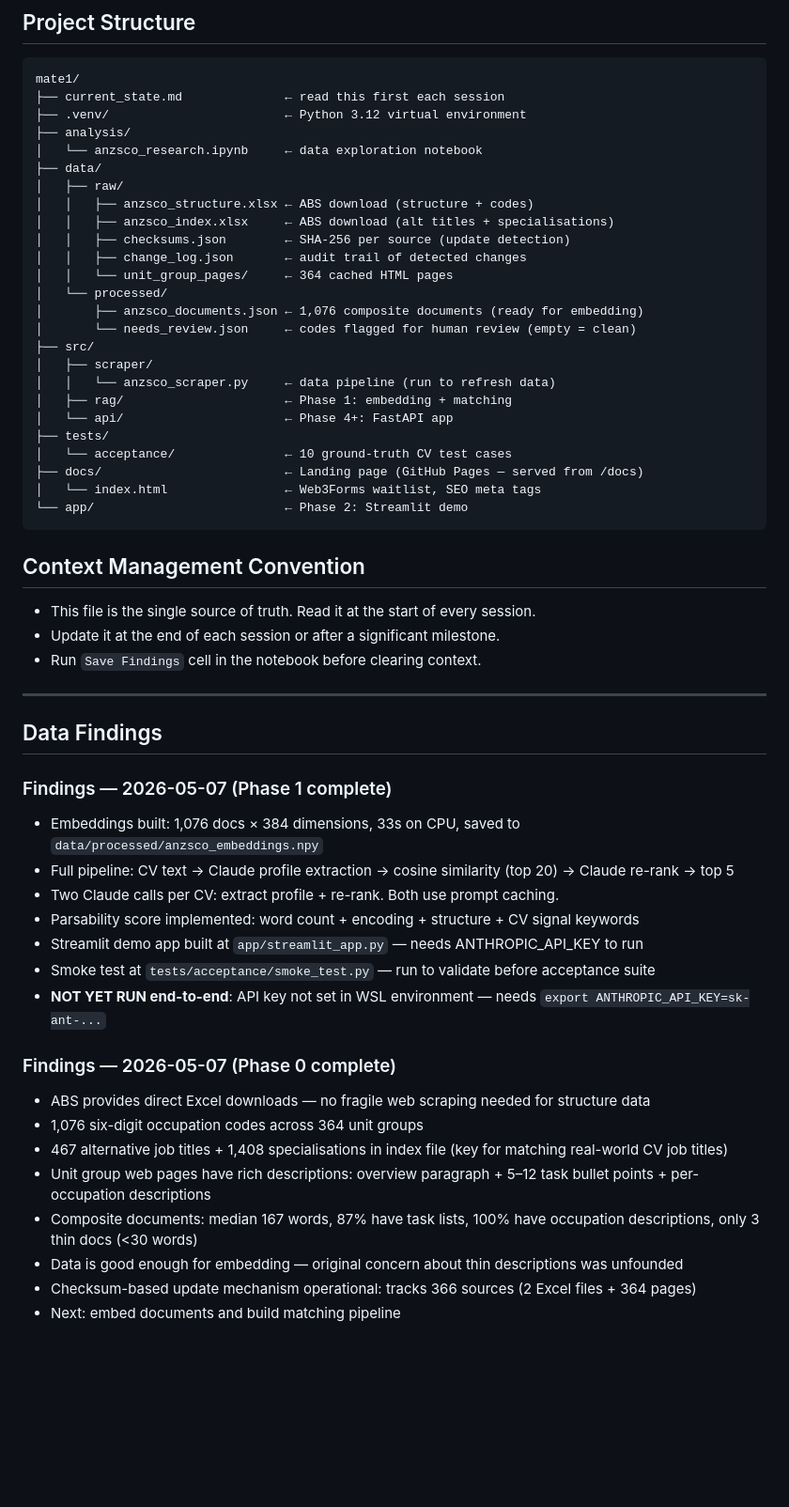
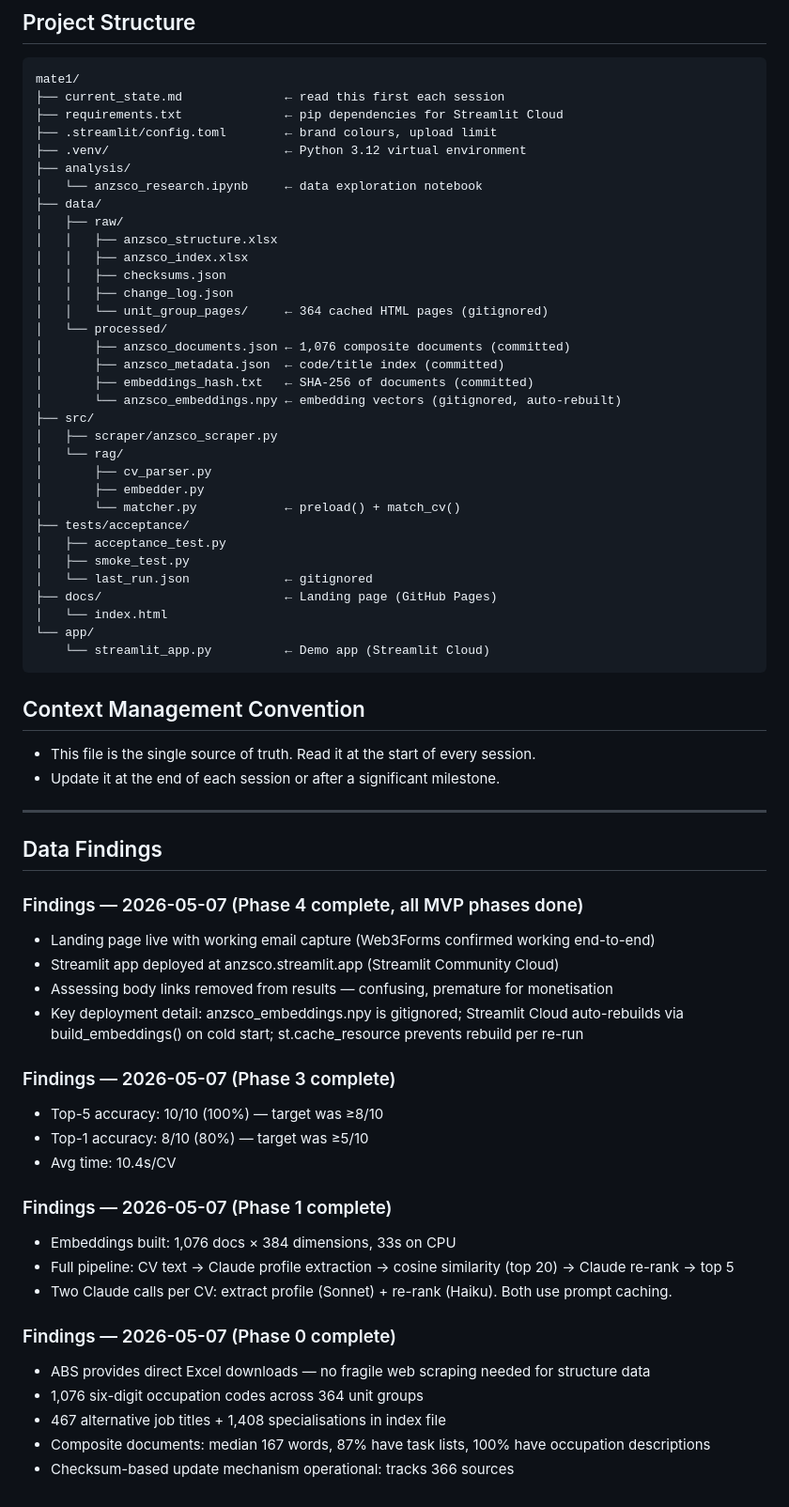
Before and after one commit to kzkvh2/ANZSCO, a Markdown page: current_state.md, the part around one of its changes. Shown at 94% size. Drawn GitHub-style; blank space fills up the shorter version.

Commit message:
Update current_state.md — all phases complete, both products live

````diff
--- a/current_state.md
+++ b/current_state.md
@@ -120,55 +133,66 @@ Simple public page to validate demand. Not the full product.
 ```
 mate1/
 ├── current_state.md              ← read this first each session
+├── requirements.txt              ← pip dependencies for Streamlit Cloud
+├── .streamlit/config.toml        ← brand colours, upload limit
 ├── .venv/                        ← Python 3.12 virtual environment
 ├── analysis/
 │   └── anzsco_research.ipynb     ← data exploration notebook
 ├── data/
 │   ├── raw/
-│   │   ├── anzsco_structure.xlsx ← ABS download (structure + codes)
-│   │   ├── anzsco_index.xlsx     ← ABS download (alt titles + specialisations)
-│   │   ├── checksums.json        ← SHA-256 per source (update detection)
-│   │   ├── change_log.json       ← audit trail of detected changes
-│   │   └── unit_group_pages/     ← 364 cached HTML pages
+│   │   ├── anzsco_structure.xlsx
+│   │   ├── anzsco_index.xlsx
+│   │   ├── checksums.json
+│   │   ├── change_log.json
+│   │   └── unit_group_pages/     ← 364 cached HTML pages (gitignored)
 │   └── processed/
-│       ├── anzsco_documents.json ← 1,076 composite documents (ready for embedding)
-│       └── needs_review.json     ← codes flagged for human review (empty = clean)
+│       ├── anzsco_documents.json ← 1,076 composite documents (committed)
+│       ├── anzsco_metadata.json  ← code/title index (committed)
+│       ├── embeddings_hash.txt   ← SHA-256 of documents (committed)
+│       └── anzsco_embeddings.npy ← embedding vectors (gitignored, auto-rebuilt)
 ├── src/
-│   ├── scraper/
-│   │   └── anzsco_scraper.py     ← data pipeline (run to refresh data)
-│   ├── rag/                      ← Phase 1: embedding + matching
-│   └── api/                      ← Phase 4+: FastAPI app
-├── tests/
-│   └── acceptance/               ← 10 ground-truth CV test cases
-├── docs/                         ← Landing page (GitHub Pages — served from /docs)
-│   └── index.html                ← Web3Forms waitlist, SEO meta tags
-└── app/                          ← Phase 2: Streamlit demo
+│   ├── scraper/anzsco_scraper.py
+│   └── rag/
+│       ├── cv_parser.py
+│       ├── embedder.py
+│       └── matcher.py            ← preload() + match_cv()
+├── tests/acceptance/
+│   ├── acceptance_test.py
+│   ├── smoke_test.py
+│   └── last_run.json             ← gitignored
+├── docs/                         ← Landing page (GitHub Pages)
+│   └── index.html
+└── app/
+    └── streamlit_app.py          ← Demo app (Streamlit Cloud)
 ```
 
 ## Context Management Convention
 - This file is the single source of truth. Read it at the start of every session.
 - Update it at the end of each session or after a significant milestone.
-- Run `Save Findings` cell in the notebook before clearing context.
 
 ---
 
 ## Data Findings
 
+### Findings — 2026-05-07 (Phase 4 complete, all MVP phases done)
+- Landing page live with working email capture (Web3Forms confirmed working end-to-end)
+- Streamlit app deployed at anzsco.streamlit.app (Streamlit Community Cloud)
+- Assessing body links removed from results — confusing, premature for monetisation
+- Key deployment detail: anzsco_embeddings.npy is gitignored; Streamlit Cloud auto-rebuilds via build_embeddings() on cold start; st.cache_resource prevents rebuild per re-run
+
+### Findings — 2026-05-07 (Phase 3 complete)
+- Top-5 accuracy: 10/10 (100%) — target was ≥8/10
+- Top-1 accuracy: 8/10 (80%) — target was ≥5/10
+- Avg time: 10.4s/CV
+
 ### Findings — 2026-05-07 (Phase 1 complete)
-- Embeddings built: 1,076 docs × 384 dimensions, 33s on CPU, saved to `data/processed/anzsco_embeddings.npy`
+- Embeddings built: 1,076 docs × 384 dimensions, 33s on CPU
 - Full pipeline: CV text → Claude profile extraction → cosine similarity (top 20) → Claude re-rank → top 5
-- Two Claude calls per CV: extract profile + re-rank. Both use prompt caching.
-- Parsability score implemented: word count + encoding + structure + CV signal keywords
-- Streamlit demo app built at `app/streamlit_app.py` — needs ANTHROPIC_API_KEY to run
-- Smoke test at `tests/acceptance/smoke_test.py` — run to validate before acceptance suite
-- **NOT YET RUN end-to-end**: API key not set in WSL environment — needs `export ANTHROPIC_API_KEY=sk-ant-...`
+- Two Claude calls per CV: extract profile (Sonnet) + re-rank (Haiku). Both use prompt caching.
 
 ### Findings — 2026-05-07 (Phase 0 complete)
 - ABS provides direct Excel downloads — no fragile web scraping needed for structure data
 - 1,076 six-digit occupation codes across 364 unit groups
-- 467 alternative job titles + 1,408 specialisations in index file (key for matching real-world CV job titles)
-- Unit group web pages have rich descriptions: overview paragraph + 5–12 task bullet points + per-occupation descriptions
-- Composite documents: median 167 words, 87% have task lists, 100% have occupation descriptions, only 3 thin docs (<30 words)
-- Data is good enough for embedding — original concern about thin descriptions was unfounded
-- Checksum-based update mechanism operational: tracks 366 sources (2 Excel files + 364 pages)
-- Next: embed documents and build matching pipeline
+- 467 alternative job titles + 1,408 specialisations in index file
+- Composite documents: median 167 words, 87% have task lists, 100% have occupation descriptions
+- Checksum-based update mechanism operational: tracks 366 sources
````
Also changed, not shown: other parts of current_state.md (+57 -44 lines).
